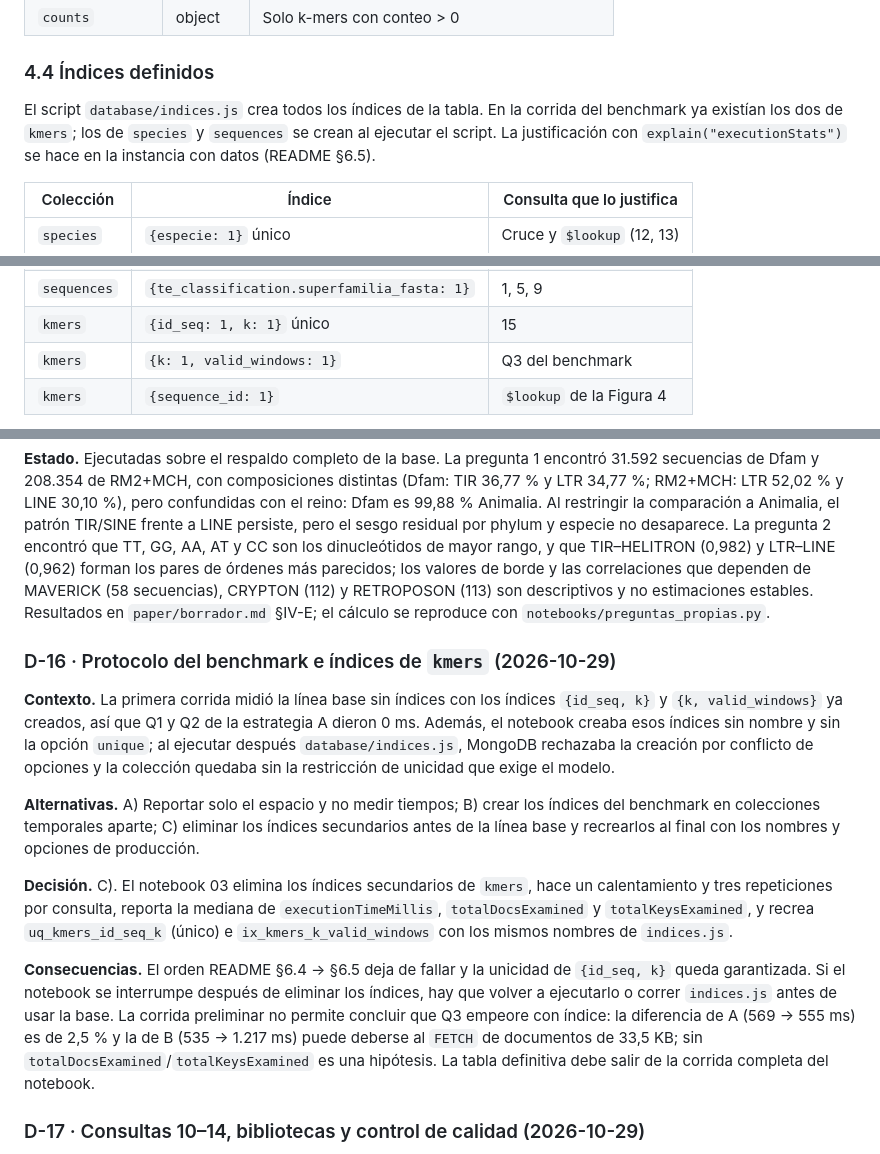
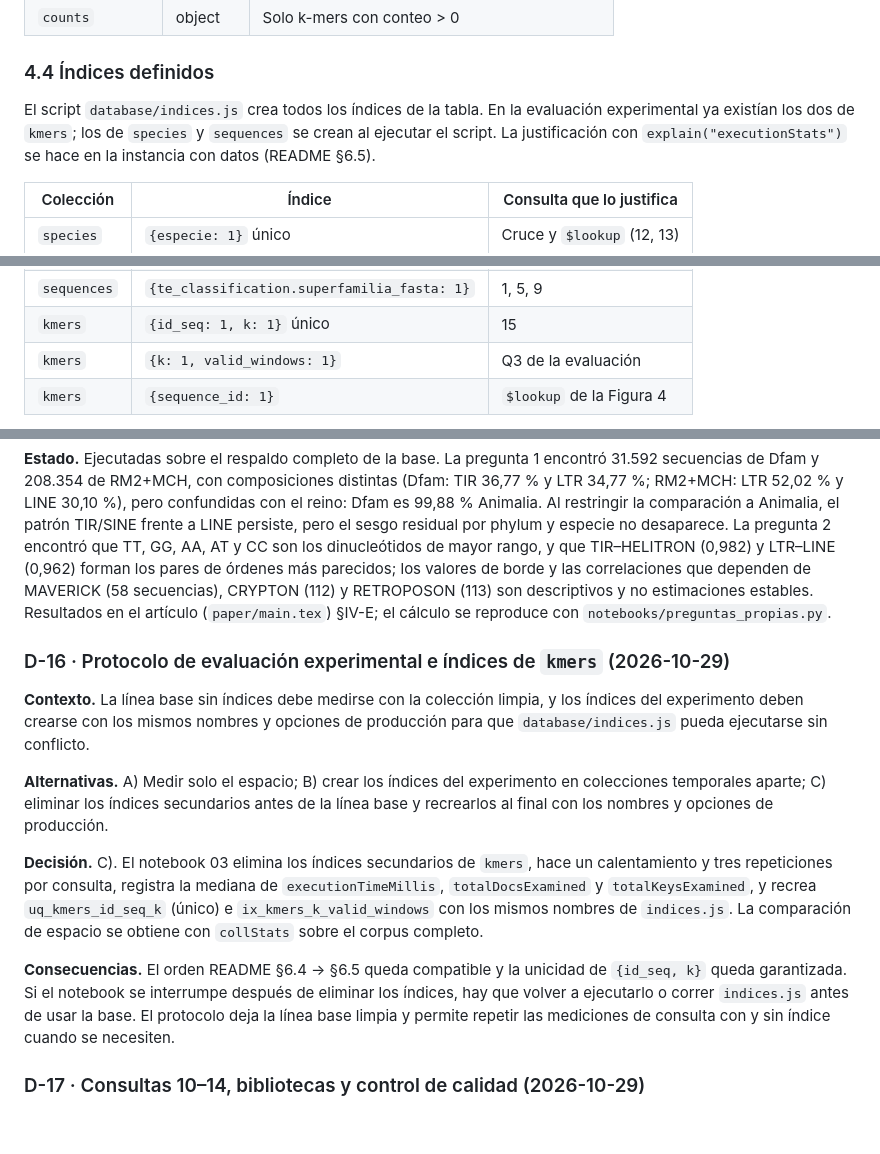
Before and after one commit to VilladaV/panteon-mongodb-bd2, a Markdown page: docs/decisiones.md, 3 parts joined by grey strips. Drawn GitHub-style; blank space fills up the shorter version.

```diff
--- a/docs/decisiones.md
+++ b/docs/decisiones.md
@@ -180,8 +180,8 @@ species (2.790)  ──1:N──►  sequences (239.946)  ──1:N──►  km
 
 ### 4.4 Índices definidos
 
-El script `database/indices.js` crea todos los índices de la tabla. En la corrida del
-benchmark ya existían los dos de `kmers`; los de `species` y `sequences` se crean al
+El script `database/indices.js` crea todos los índices de la tabla. En la evaluación
+experimental ya existían los dos de `kmers`; los de `species` y `sequences` se crean al
 ejecutar el script. La justificación con `explain("executionStats")` se hace en la
 instancia con datos (README §6.5).
 
@@ -198,7 +198,7 @@ instancia con datos (README §6.5).
 | `sequences` | `{te_classification.orden_fasta: 1}`        | 1, 5, 6                    |
 | `sequences` | `{te_classification.superfamilia_fasta: 1}` | 1, 5, 9                    |
 | `kmers`     | `{id_seq: 1, k: 1}` único                   | 15                         |
-| `kmers`     | `{k: 1, valid_windows: 1}`                  | Q3 del benchmark           |
+| `kmers`     | `{k: 1, valid_windows: 1}`                  | Q3 de la evaluación         |
 | `kmers`     | `{sequence_id: 1}`                          | `$lookup` de la Figura 4   |
 
 
@@ -298,34 +298,31 @@ frente a LINE persiste, pero el sesgo residual por phylum y especie no desaparec
 pregunta 2 encontró que TT, GG, AA, AT y CC son los dinucleótidos de mayor rango, y que
 TIR–HELITRON (0,982) y LTR–LINE (0,962) forman los pares de órdenes más parecidos; los
 valores de borde y las correlaciones que dependen de MAVERICK (58 secuencias), CRYPTON
-(112) y RETROPOSON (113) son descriptivos y no estimaciones estables. Resultados en
-`paper/borrador.md` §IV-E; el cálculo se reproduce con `notebooks/preguntas_propias.py`.
+(112) y RETROPOSON (113) son descriptivos y no estimaciones estables. Resultados en el
+artículo (`paper/main.tex`) §IV-E; el cálculo se reproduce con
+`notebooks/preguntas_propias.py`.
 
-### D-16 · Protocolo del benchmark e índices de `kmers` (2026-10-29)
+### D-16 · Protocolo de evaluación experimental e índices de `kmers` (2026-10-29)
 
-**Contexto.** La primera corrida midió la línea base sin índices con los índices
-`{id_seq, k}` y `{k, valid_windows}` ya creados, así que Q1 y Q2 de la estrategia A dieron
-0 ms. Además, el notebook creaba esos índices sin nombre y sin la opción `unique`; al
-ejecutar después `database/indices.js`, MongoDB rechazaba la creación por conflicto de
-opciones y la colección quedaba sin la restricción de unicidad que exige el modelo.
+**Contexto.** La línea base sin índices debe medirse con la colección limpia, y los índices
+del experimento deben crearse con los mismos nombres y opciones de producción para que
+`database/indices.js` pueda ejecutarse sin conflicto.
 
-**Alternativas.** A) Reportar solo el espacio y no medir tiempos; B) crear los índices del
-benchmark en colecciones temporales aparte; C) eliminar los índices secundarios antes de
-la línea base y recrearlos al final con los nombres y opciones de producción.
+**Alternativas.** A) Medir solo el espacio; B) crear los índices del experimento en
+colecciones temporales aparte; C) eliminar los índices secundarios antes de la línea base
+y recrearlos al final con los nombres y opciones de producción.
 
 **Decisión.** C). El notebook 03 elimina los índices secundarios de `kmers`, hace un
-calentamiento y tres repeticiones por consulta, reporta la mediana de
+calentamiento y tres repeticiones por consulta, registra la mediana de
 `executionTimeMillis`, `totalDocsExamined` y `totalKeysExamined`, y recrea
 `uq_kmers_id_seq_k` (único) e `ix_kmers_k_valid_windows` con los mismos nombres de
-`indices.js`.
+`indices.js`. La comparación de espacio se obtiene con `collStats` sobre el corpus completo.
 
-**Consecuencias.** El orden README §6.4 → §6.5 deja de fallar y la unicidad de
+**Consecuencias.** El orden README §6.4 → §6.5 queda compatible y la unicidad de
 `{id_seq, k}` queda garantizada. Si el notebook se interrumpe después de eliminar los
-índices, hay que volver a ejecutarlo o correr `indices.js` antes de usar la base. La
-corrida preliminar no permite concluir que Q3 empeore con índice: la diferencia de A
-(569 → 555 ms) es de 2,5 % y la de B (535 → 1.217 ms) puede deberse al `FETCH` de
-documentos de 33,5 KB; sin `totalDocsExamined`/`totalKeysExamined` es una hipótesis. La
-tabla definitiva debe salir de la corrida completa del notebook.
+índices, hay que volver a ejecutarlo o correr `indices.js` antes de usar la base. El
+protocolo deja la línea base limpia y permite repetir las mediciones de consulta con y sin
+índice cuando se necesiten.
 
 ### D-17 · Consultas 10–14, bibliotecas y control de calidad (2026-10-29)
 
```
Also changed, not shown: other parts of docs/decisiones.md (+1 -1 lines), README.md (+8 -9 lines).
